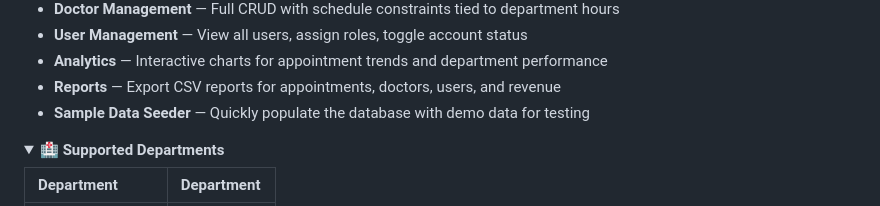
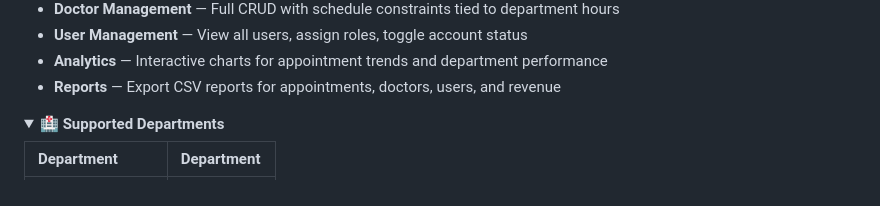
Before and after one commit to ELYASDARK/UHC, a Markdown page: README.md, the part around the change. Drawn GitHub-style; folded sections open.

Commit message:
docs: remove sample data seeder from feature list in README.md

```diff
--- a/README.md
+++ b/README.md
@@ -87,8 +87,6 @@
 - **User Management** — View all users, assign roles, toggle account status
 - **Analytics** — Interactive charts for appointment trends and department performance
 - **Reports** — Export CSV reports for appointments, doctors, users, and revenue
-- **Sample Data Seeder** — Quickly populate the database with demo data for testing
-
 </details>
 
 <details>
```
